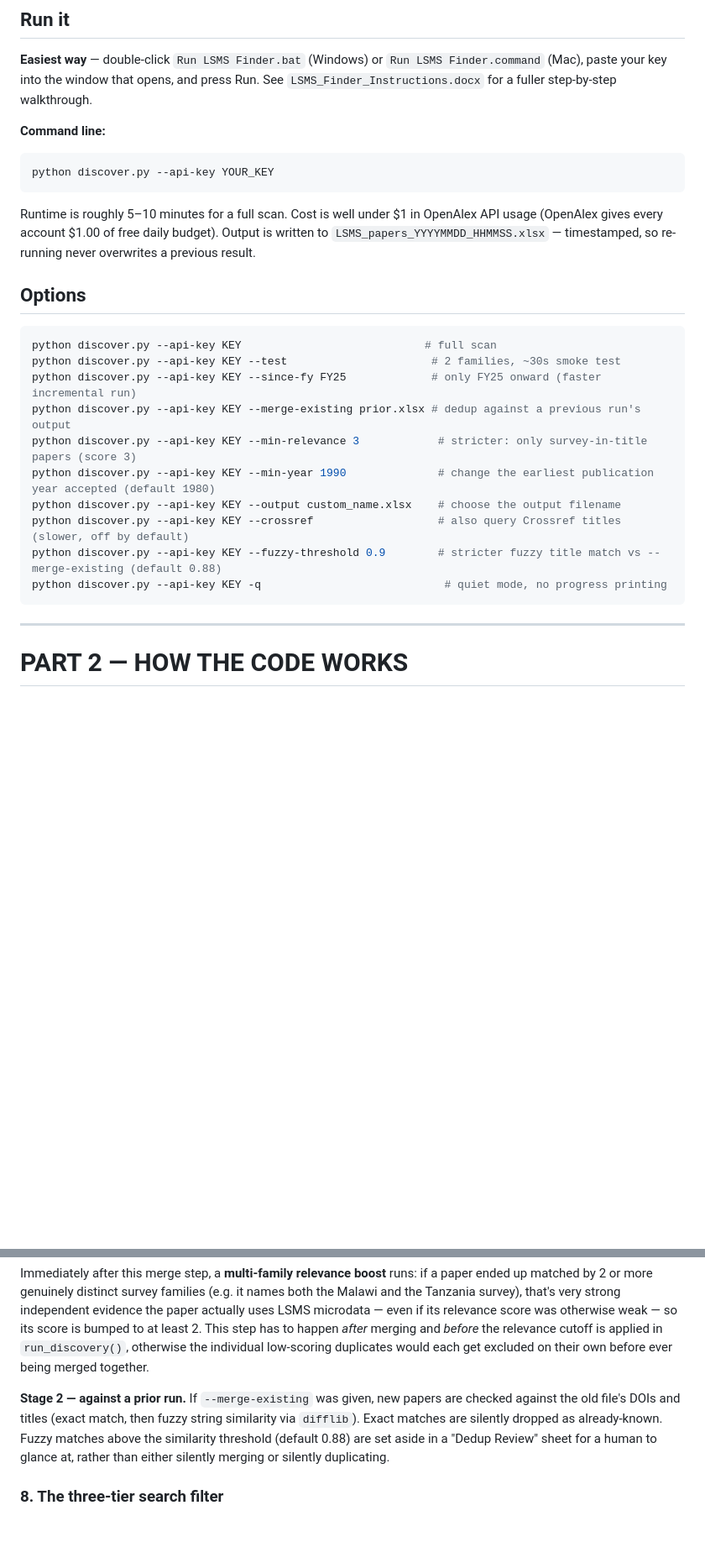
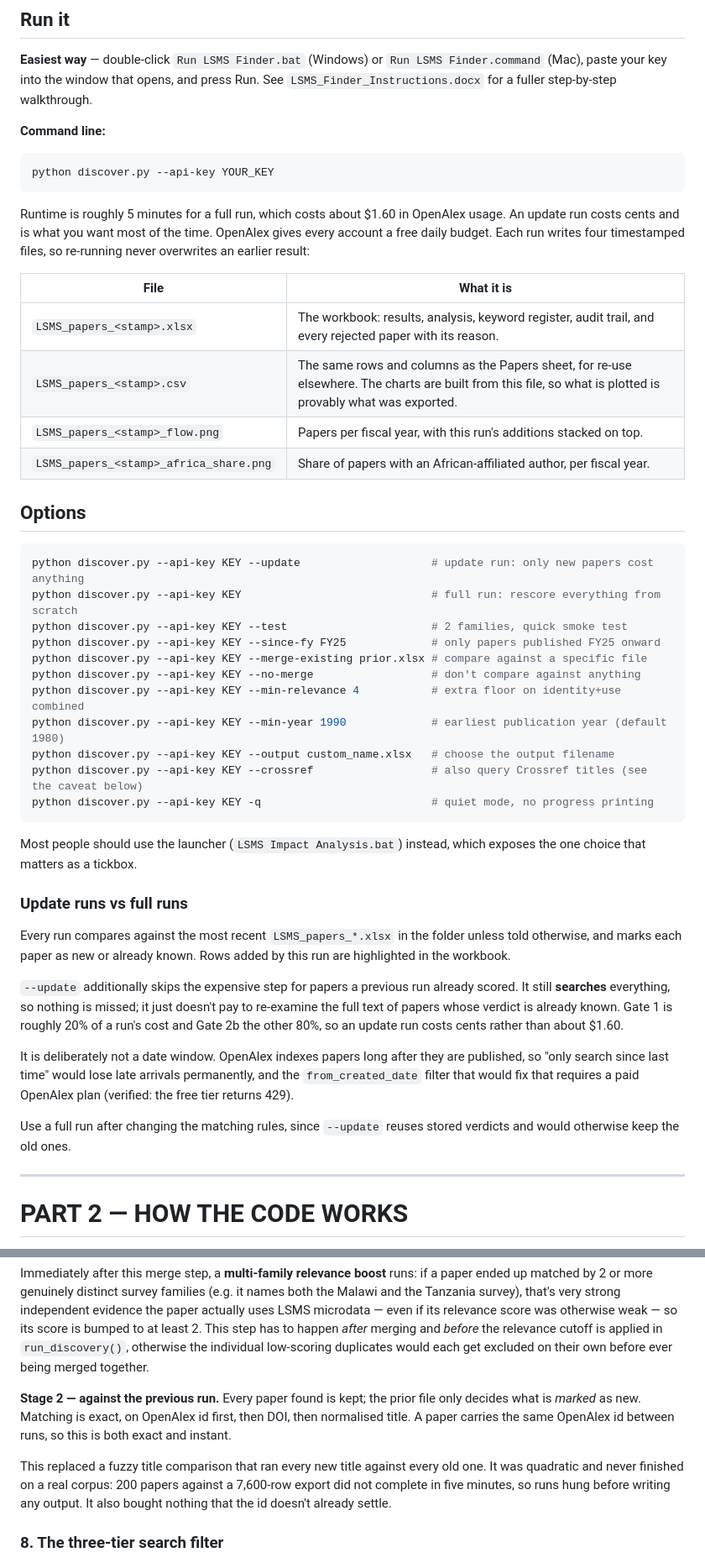
Before and after one commit to bdornyei42/WBG_LSMS_Impact, a Markdown page: README.md, 2 parts joined by grey strips. Shown at 84% size. GitHub-like rendering; blank space fills up the shorter version.

````diff
--- a/README.md
+++ b/README.md
@@ -38,25 +38,57 @@ walkthrough.
 python discover.py --api-key YOUR_KEY
 ```
 
-Runtime is roughly 5–10 minutes for a full scan. Cost is well under $1 in
-OpenAlex API usage (OpenAlex gives every account $1.00 of free daily budget).
-Output is written to `LSMS_papers_YYYYMMDD_HHMMSS.xlsx` — timestamped, so
-re-running never overwrites a previous result.
+Runtime is roughly 5 minutes for a full run, which costs about $1.60 in
+OpenAlex usage. An update run costs cents and is what you want most of the
+time. OpenAlex gives every account a free daily budget.
+Each run writes four timestamped files, so re-running never overwrites an
+earlier result:
+
+| File | What it is |
+|---|---|
+| `LSMS_papers_<stamp>.xlsx` | The workbook: results, analysis, keyword register, audit trail, and every rejected paper with its reason. |
+| `LSMS_papers_<stamp>.csv` | The same rows and columns as the Papers sheet, for re-use elsewhere. The charts are built from this file, so what is plotted is provably what was exported. |
+| `LSMS_papers_<stamp>_flow.png` | Papers per fiscal year, with this run's additions stacked on top. |
+| `LSMS_papers_<stamp>_africa_share.png` | Share of papers with an African-affiliated author, per fiscal year. |
 
 ## Options
 
 ```bash
-python discover.py --api-key KEY                            # full scan
-python discover.py --api-key KEY --test                      # 2 families, ~30s smoke test
-python discover.py --api-key KEY --since-fy FY25             # only FY25 onward (faster incremental run)
-python discover.py --api-key KEY --merge-existing prior.xlsx # dedup against a previous run's output
-python discover.py --api-key KEY --min-relevance 3            # stricter: only survey-in-title papers (score 3)
-python discover.py --api-key KEY --min-year 1990              # change the earliest publication year accepted (default 1980)
-python discover.py --api-key KEY --output custom_name.xlsx    # choose the output filename
-python discover.py --api-key KEY --crossref                   # also query Crossref titles (slower, off by default)
-python discover.py --api-key KEY --fuzzy-threshold 0.9        # stricter fuzzy title match vs --merge-existing (default 0.88)
-python discover.py --api-key KEY -q                            # quiet mode, no progress printing
+python discover.py --api-key KEY --update                    # update run: only new papers cost anything
+python discover.py --api-key KEY                             # full run: rescore everything from scratch
+python discover.py --api-key KEY --test                      # 2 families, quick smoke test
+python discover.py --api-key KEY --since-fy FY25             # only papers published FY25 onward
+python discover.py --api-key KEY --merge-existing prior.xlsx # compare against a specific file
+python discover.py --api-key KEY --no-merge                  # don't compare against anything
+python discover.py --api-key KEY --min-relevance 4           # extra floor on identity+use combined
+python discover.py --api-key KEY --min-year 1990             # earliest publication year (default 1980)
+python discover.py --api-key KEY --output custom_name.xlsx   # choose the output filename
+python discover.py --api-key KEY --crossref                  # also query Crossref titles (see the caveat below)
+python discover.py --api-key KEY -q                          # quiet mode, no progress printing
 ```
+
+Most people should use the launcher (`LSMS Impact Analysis.bat`) instead,
+which exposes the one choice that matters as a tickbox.
+
+### Update runs vs full runs
+
+Every run compares against the most recent `LSMS_papers_*.xlsx` in the folder
+unless told otherwise, and marks each paper as new or already known. Rows
+added by this run are highlighted in the workbook.
+
+`--update` additionally skips the expensive step for papers a previous run
+already scored. It still **searches** everything, so nothing is missed; it just
+doesn't pay to re-examine the full text of papers whose verdict is already
+known. Gate 1 is roughly 20% of a run's cost and Gate 2b the other 80%, so an
+update run costs cents rather than about $1.60.
+
+It is deliberately not a date window. OpenAlex indexes papers long after they
+are published, so "only search since last time" would lose late arrivals
+permanently, and the `from_created_date` filter that would fix that requires a
+paid OpenAlex plan (verified: the free tier returns 429).
+
+Use a full run after changing the matching rules, since `--update` reuses
+stored verdicts and would otherwise keep the old ones.
 
 ---
 
@@ -214,12 +253,16 @@ step has to happen *after* merging and *before* the relevance cutoff is
 applied in `run_discovery()`, otherwise the individual low-scoring duplicates
 would each get excluded on their own before ever being merged together.
 
-**Stage 2 — against a prior run.** If `--merge-existing` was given, new papers
-are checked against the old file's DOIs and titles (exact match, then fuzzy
-string similarity via `difflib`). Exact matches are silently dropped as
-already-known. Fuzzy matches above the similarity threshold (default 0.88) are
-set aside in a "Dedup Review" sheet for a human to glance at, rather than
-either silently merging or silently duplicating.
+**Stage 2 — against the previous run.** Every paper found is kept; the prior
+file only decides what is *marked* as new. Matching is exact, on OpenAlex id
+first, then DOI, then normalised title. A paper carries the same OpenAlex id
+between runs, so this is both exact and instant.
+
+This replaced a fuzzy title comparison that ran every new title against every
+old one. It was quadratic and never finished on a real corpus: 200 papers
+against a 7,600-row export did not complete in five minutes, so runs hung
+before writing any output. It also bought nothing that the id doesn't already
+settle.
 
 ### 8. The three-tier search filter
 
````
Also changed, not shown: other parts of README.md (+42 -26 lines).
